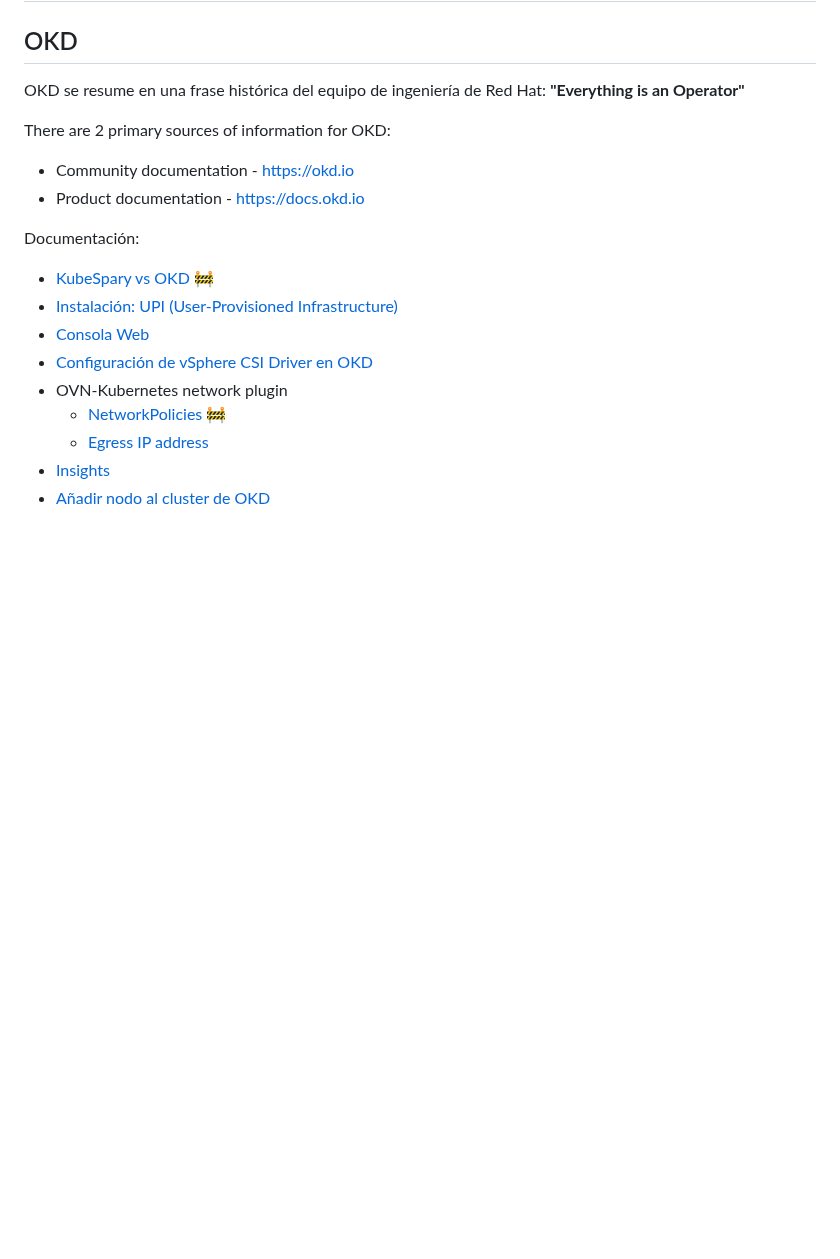
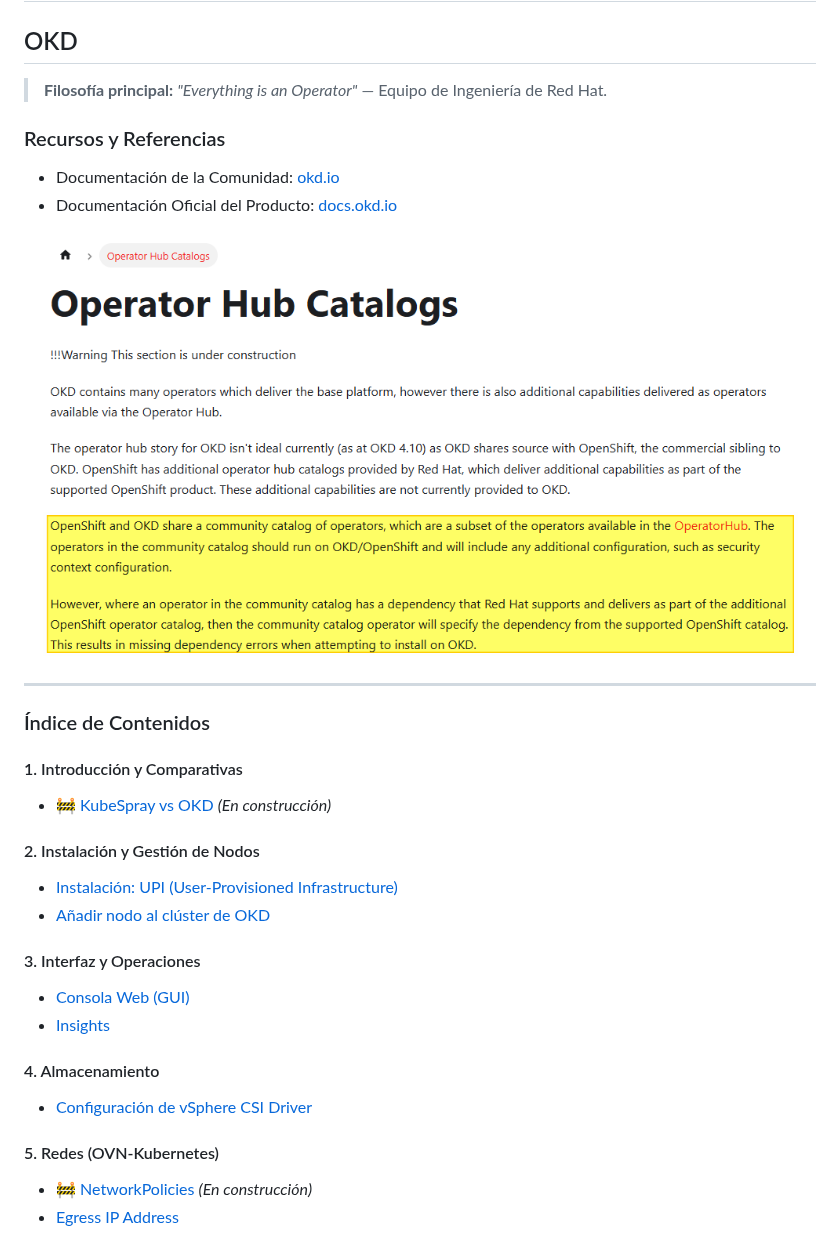
Before and after one commit to oscarmash/OKD, a Markdown page: README.md, the part around the change. Drawn GitHub-style; pictures changed too: images/WARNING_Operators.png (added); blank space fills up the shorter version.

Commit message:
OKD

```diff
--- a/README.md
+++ b/README.md
@@ -2,20 +2,32 @@
 
 ## OKD
 
-OKD se resume en una frase histórica del equipo de ingeniería de Red Hat: **"Everything is an Operator"**
+> **Filosofía principal:** *"Everything is an Operator"* — Equipo de Ingeniería de Red Hat.
 
-There are 2 primary sources of information for OKD:
-* Community documentation - https://okd.io
-* Product documentation - https://docs.okd.io
+### Recursos y Referencias
+* Documentación de la Comunidad: [okd.io](https://okd.io)
+* Documentación Oficial del Producto: [docs.okd.io](https://docs.okd.io)
 
-Documentación:
+![Warning Operators](images/WARNING_Operators.png)
 
-* [KubeSpary vs OKD](./OKD/KubeSpary-vs-OKD/README.md) :construction:
+---
+
+### Índice de Contenidos
+
+#### 1. Introducción y Comparativas
+* :construction: [KubeSpray vs OKD](./OKD/KubeSpary-vs-OKD/README.md) *(En construcción)*
+
+#### 2. Instalación y Gestión de Nodos
 * [Instalación: UPI (User-Provisioned Infrastructure)](./OKD/Install-UPI/README.md)
-* [Consola Web](./OKD/GUI/README.md)
-* [Configuración de vSphere CSI Driver en OKD](./OKD/CSI-vSphere/README.md)
-* OVN-Kubernetes network plugin
-    * [NetworkPolicies](./OKD/OVN-Kubernetes/NetworkPolicy/README.md) :construction:
-    * [Egress IP address](./OKD/OVN-Kubernetes/egressIPaddress/README.md)
+* [Añadir nodo al clúster de OKD](./OKD/add_worker/README.md)
+
+#### 3. Interfaz y Operaciones
+* [Consola Web (GUI)](./OKD/GUI/README.md)
 * [Insights](./OKD/insights/README.md)
-* [Añadir nodo al cluster de OKD](./OKD/add_worker/README.md)
+
+#### 4. Almacenamiento
+* [Configuración de vSphere CSI Driver](./OKD/CSI-vSphere/README.md)
+
+#### 5. Redes (OVN-Kubernetes)
+* :construction: [NetworkPolicies](./OKD/OVN-Kubernetes/NetworkPolicy/README.md) *(En construcción)*
+* [Egress IP Address](./OKD/OVN-Kubernetes/egressIPaddress/README.md)
```
